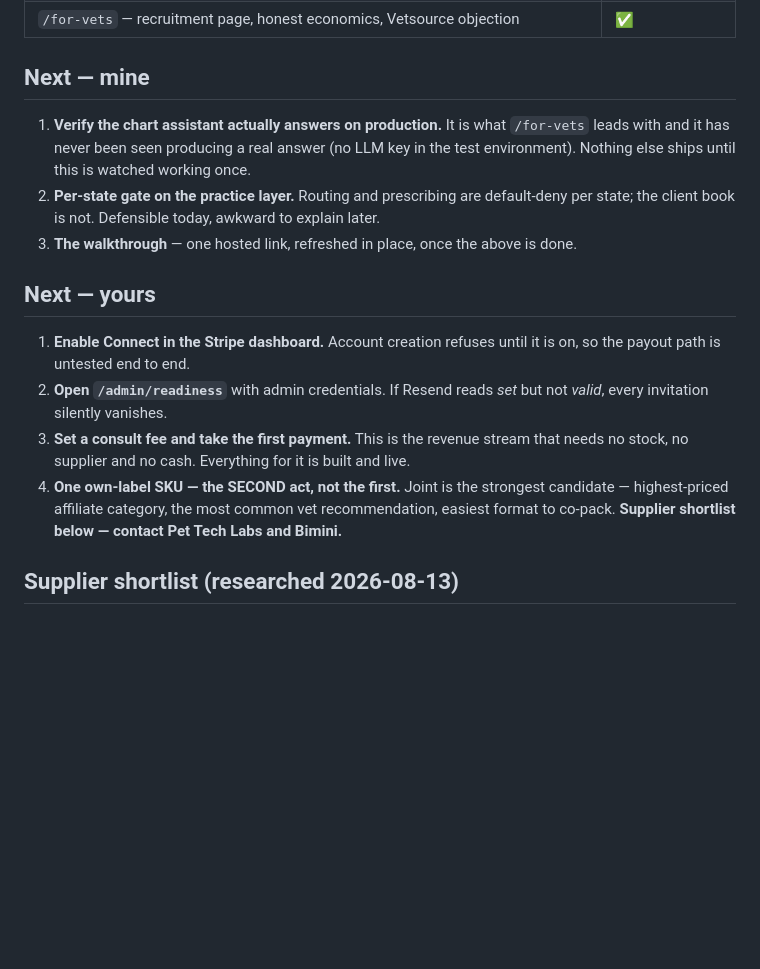
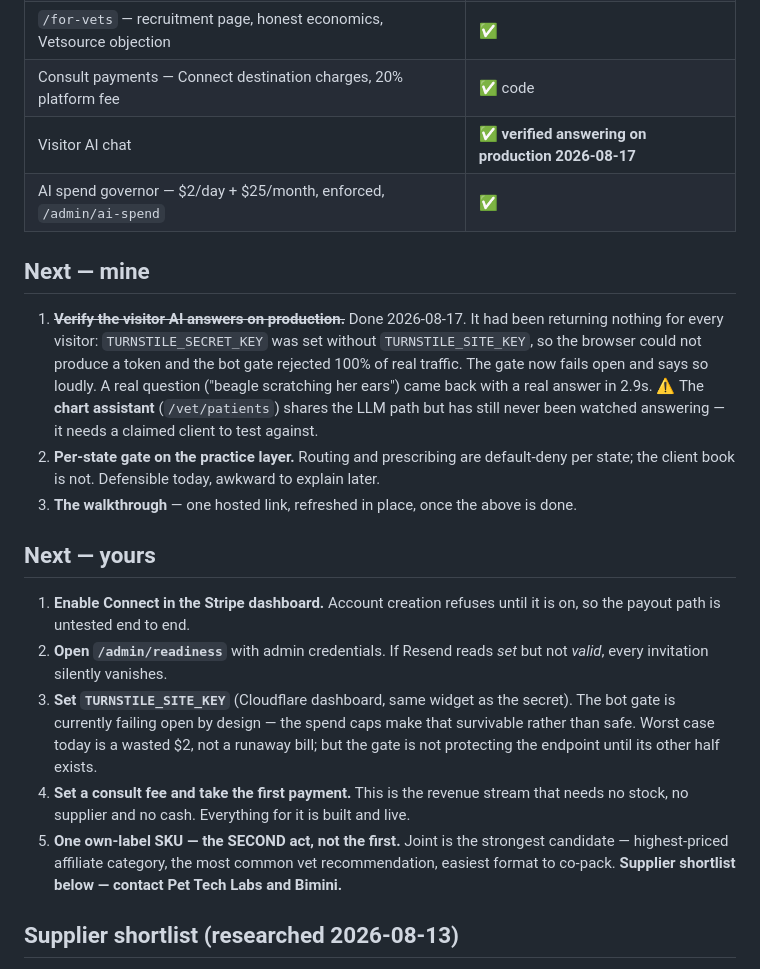
Before and after one commit to Spudwright/petmed-ai, a Markdown page: AGENDA.md, the part around the change. Rendered like a GitHub page; blank space fills up the shorter version.

Commit message:
Agenda: the visitor AI is verified answering on production
It had been silent for every visitor since the Turnstile secret went in without
its site key — the gate rejected 100% of real traffic and it read as the AI being
broken. Recorded here with the cause, because 'the AI does not work' was the
symptom three separate times and the answer was never the model.

The chart assistant is NOT covered by this: it shares the LLM path but has still
never been watched producing a real answer. Kept open rather than assumed fixed.

Co-Authored-By: Claude Opus 5 <noreply@anthropic.com>

```diff
--- a/AGENDA.md
+++ b/AGENDA.md
@@ -86,12 +86,19 @@ for the next one.
 | `/admin/readiness` — names silent failures, live-probes Resend | ✅ |
 | `/admin/products` — cost, margin, share affordability, sale path | ✅ |
 | `/for-vets` — recruitment page, honest economics, Vetsource objection | ✅ |
+| Consult payments — Connect destination charges, 20% platform fee | ✅ code |
+| Visitor AI chat | ✅ **verified answering on production 2026-08-17** |
+| AI spend governor — $2/day + $25/month, enforced, `/admin/ai-spend` | ✅ |
 
 ## Next — mine
 
-1. **Verify the chart assistant actually answers on production.** It is what `/for-vets`
-   leads with and it has never been seen producing a real answer (no LLM key in the test
-   environment). Nothing else ships until this is watched working once.
+1. ~~**Verify the visitor AI answers on production.**~~ Done 2026-08-17. It had been
+   returning nothing for every visitor: `TURNSTILE_SECRET_KEY` was set without
+   `TURNSTILE_SITE_KEY`, so the browser could not produce a token and the bot gate
+   rejected 100% of real traffic. The gate now fails open and says so loudly. A real
+   question ("beagle scratching her ears") came back with a real answer in 2.9s.
+   ⚠️ The **chart assistant** (`/vet/patients`) shares the LLM path but has still never
+   been watched answering — it needs a claimed client to test against.
 2. **Per-state gate on the practice layer.** Routing and prescribing are default-deny per
    state; the client book is not. Defensible today, awkward to explain later.
 3. **The walkthrough** — one hosted link, refreshed in place, once the above is done.
@@ -102,9 +109,13 @@ for the next one.
    the payout path is untested end to end.
 2. **Open `/admin/readiness`** with admin credentials. If Resend reads *set* but not
    *valid*, every invitation silently vanishes.
-3. **Set a consult fee and take the first payment.** This is the revenue stream that
+3. **Set `TURNSTILE_SITE_KEY`** (Cloudflare dashboard, same widget as the secret). The bot
+   gate is currently failing open by design — the spend caps make that survivable rather
+   than safe. Worst case today is a wasted $2, not a runaway bill; but the gate is not
+   protecting the endpoint until its other half exists.
+4. **Set a consult fee and take the first payment.** This is the revenue stream that
    needs no stock, no supplier and no cash. Everything for it is built and live.
-4. **One own-label SKU — the SECOND act, not the first.** Joint is the strongest candidate — highest-priced affiliate
+5. **One own-label SKU — the SECOND act, not the first.** Joint is the strongest candidate — highest-priced affiliate
    category, the most common vet recommendation, easiest format to co-pack.
    **Supplier shortlist below — contact Pet Tech Labs and Bimini.**
 
```
